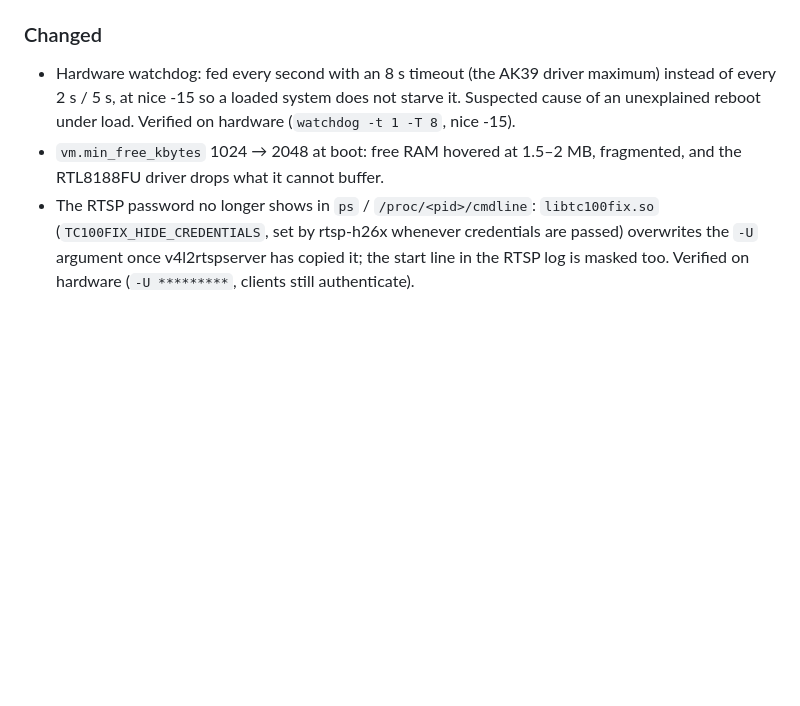
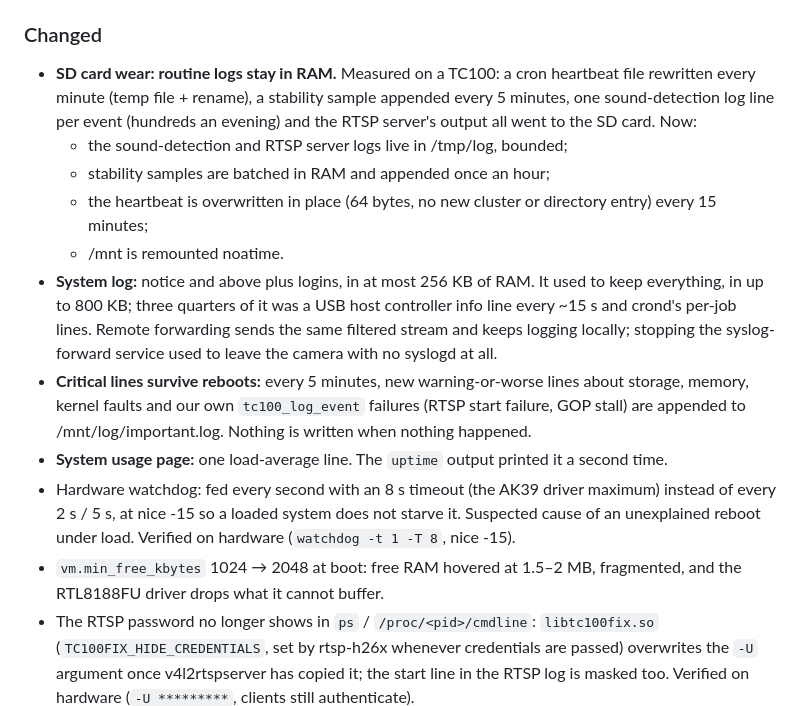
Before and after one commit to morgeek/TECKIN-TC100-Anyka-AK3918, a Markdown page: CHANGELOG.md, the part around the change. Drawn GitHub-style; blank space fills up the shorter version.

Commit message:
docs(changelog): SD wear, syslog filtering, important.log, single load line
Co-Authored-By: Claude Opus 5.5 <noreply@anthropic.com>
Claude-Session: https://claude.ai/code/session_014gtE1qwzw7JFQVcpbdix3V

```diff
--- a/CHANGELOG.md
+++ b/CHANGELOG.md
@@ -32,6 +32,14 @@ Format follows [Keep a Changelog](https://keepachangelog.com/en/1.1.0/).
 - Starting a service from the web UI no longer hangs: `scripts.cgi` captured the start output through `$(...)`, and services that background a daemon (`ftp-server`'s `tcpsvd`, the service watchdogs) inherited that pipe, so the request never completed although the service had started. Output now goes through a temp file with stdin from `/dev/null`. Verified on hardware (start returns in ~1.6 s).
 
 ### Changed
+- **SD card wear: routine logs stay in RAM.** Measured on a TC100: a cron heartbeat file rewritten every minute (temp file + rename), a stability sample appended every 5 minutes, one sound-detection log line per event (hundreds an evening) and the RTSP server's output all went to the SD card. Now:
+  - the sound-detection and RTSP server logs live in /tmp/log, bounded;
+  - stability samples are batched in RAM and appended once an hour;
+  - the heartbeat is overwritten in place (64 bytes, no new cluster or directory entry) every 15 minutes;
+  - /mnt is remounted noatime.
+- **System log:** notice and above plus logins, in at most 256 KB of RAM. It used to keep everything, in up to 800 KB; three quarters of it was a USB host controller info line every ~15 s and crond's per-job lines. Remote forwarding sends the same filtered stream and keeps logging locally; stopping the syslog-forward service used to leave the camera with no syslogd at all.
+- **Critical lines survive reboots:** every 5 minutes, new warning-or-worse lines about storage, memory, kernel faults and our own `tc100_log_event` failures (RTSP start failure, GOP stall) are appended to /mnt/log/important.log. Nothing is written when nothing happened.
+- **System usage page:** one load-average line. The `uptime` output printed it a second time.
 - Hardware watchdog: fed every second with an 8 s timeout (the AK39 driver maximum) instead of every 2 s / 5 s, at nice -15 so a loaded system does not starve it. Suspected cause of an unexplained reboot under load. Verified on hardware (`watchdog -t 1 -T 8`, nice -15).
 - `vm.min_free_kbytes` 1024 → 2048 at boot: free RAM hovered at 1.5–2 MB, fragmented, and the RTL8188FU driver drops what it cannot buffer.
 - The RTSP password no longer shows in `ps` / `/proc/<pid>/cmdline`: `libtc100fix.so` (`TC100FIX_HIDE_CREDENTIALS`, set by rtsp-h26x whenever credentials are passed) overwrites the `-U` argument once v4l2rtspserver has copied it; the start line in the RTSP log is masked too. Verified on hardware (`-U *********`, clients still authenticate).
```
